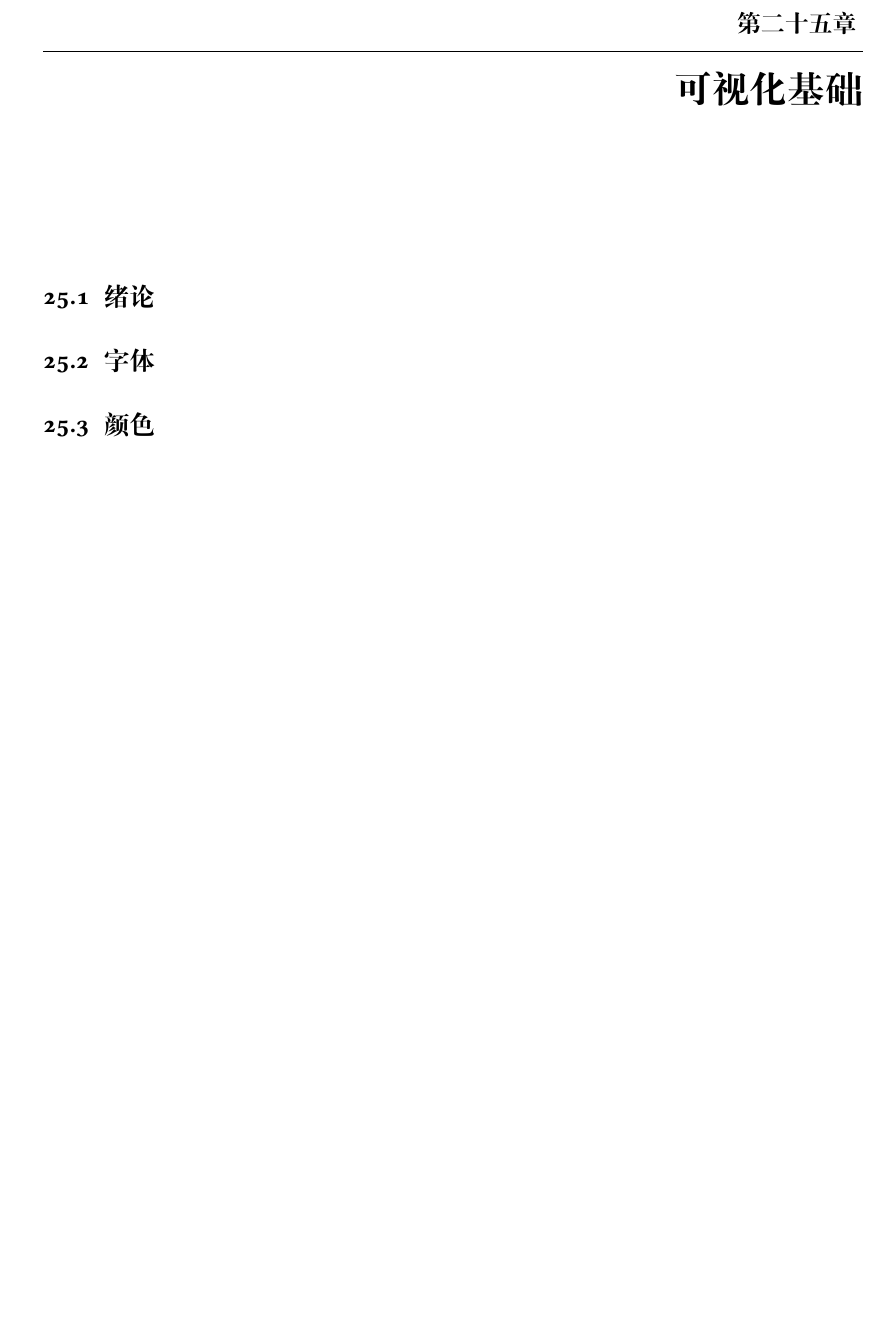
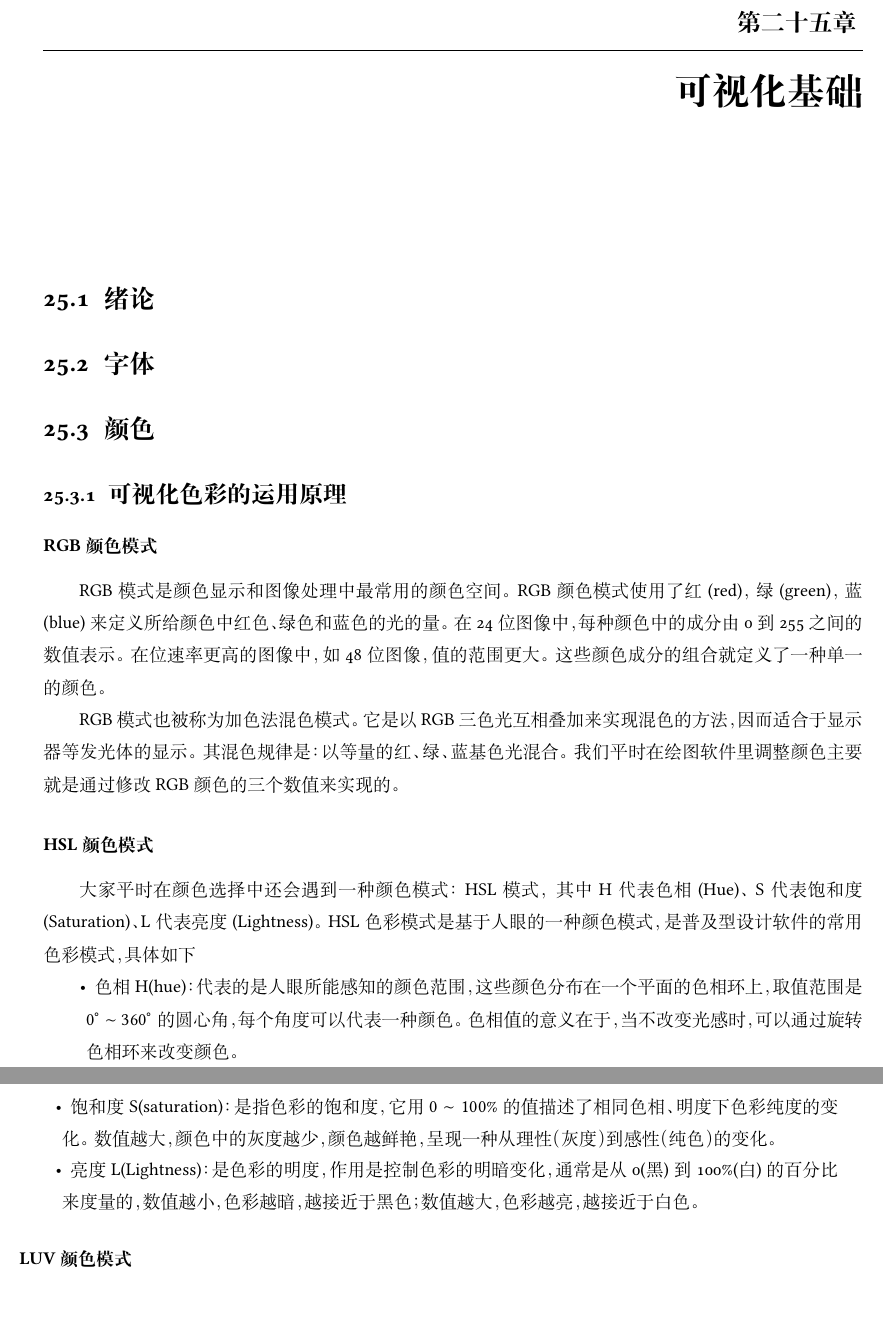
Before and after one commit to UPTOLIMIT/One-stop-mathematical-modeling-contest, a LaTeX book (数学建模笔记.tex): part of page 115 of 130 before the commit and two parts of pages 115 and 116 of 132 after it, the two joined at a grey line, cut so that both start at the same text, the shorter picture padded with empty space. Compiled offline with XeLaTeX; a missing font is replaced by an installed copy or a similar font.

Commit message:
color mode

```diff
--- a/数学建模笔记.tex
+++ b/数学建模笔记.tex
@@ -1645,6 +1645,18 @@ X = \left[ {\begin{array}{*{20}{c}}
 \section{绪论}
 \section{字体}
 \section{颜色}
+\subsection{可视化色彩的运用原理}
+\subsubsection{RGB颜色模式}
+\indent RGB模式是颜色显示和图像处理中最常用的颜色空间。RGB颜色模式使用了红(red)，绿(green)，蓝(blue)来定义所给颜色中红色、绿色和蓝色的光的量。在24位图像中，每种颜色中的成分由0到255之间的数值表示。在位速率更高的图像中，如48位图像，值的范围更大。这些颜色成分的组合就定义了一种单一的颜色。\\
+\indent RGB模式也被称为加色法混色模式。它是以RGB三色光互相叠加来实现混色的方法，因而适合于显示器等发光体的显示。其混色规律是：以等量的红、绿、蓝基色光混合。我们平时在绘图软件里调整颜色主要就是通过修改RGB颜色的三个数值来实现的。
+\subsubsection{HSL颜色模式}
+\indent 大家平时在颜色选择中还会遇到一种颜色模式：HSL模式，其中H代表色相(Hue)、S代表饱和度(Saturation)、L代表亮度(Lightness)。HSL色彩模式是基于人眼的一种颜色模式，是普及型设计软件的常用色彩模式，具体如下
+\begin{itemize}
+    \item 色相 H(hue)：代表的是人眼所能感知的颜色范围，这些颜色分布在一个平面的色相环上，取值范围是$0^{\circ}\sim 360^{\circ}$的圆心角，每个角度可以代表一种颜色。色相值的意义在于，当不改变光感时，可以通过旋转色相环来改变颜色。
+    \item 饱和度 S(saturation)：是指色彩的饱和度，它用$0\sim 100\% $的值描述了相同色相、明度下色彩纯度的变化。数值越大，颜色中的灰度越少，颜色越鲜艳，呈现一种从理性（灰度）到感性（纯色）的变化。
+    \item 亮度 L(Lightness)：是色彩的明度，作用是控制色彩的明暗变化，通常是从0(黑)到100\%(白)的百分比来度量的，数值越小，色彩越暗，越接近于黑色；数值越大，色彩越亮，越接近于白色。
+\end{itemize}
+\subsubsection{LUV颜色模式}
 
 \chapter{统计图表}
 \section{类别比较型图表}
```
Also changed, not shown: 数学建模笔记.pdf, 数学建模笔记.tex (1 more changed lines), 2 other files.
